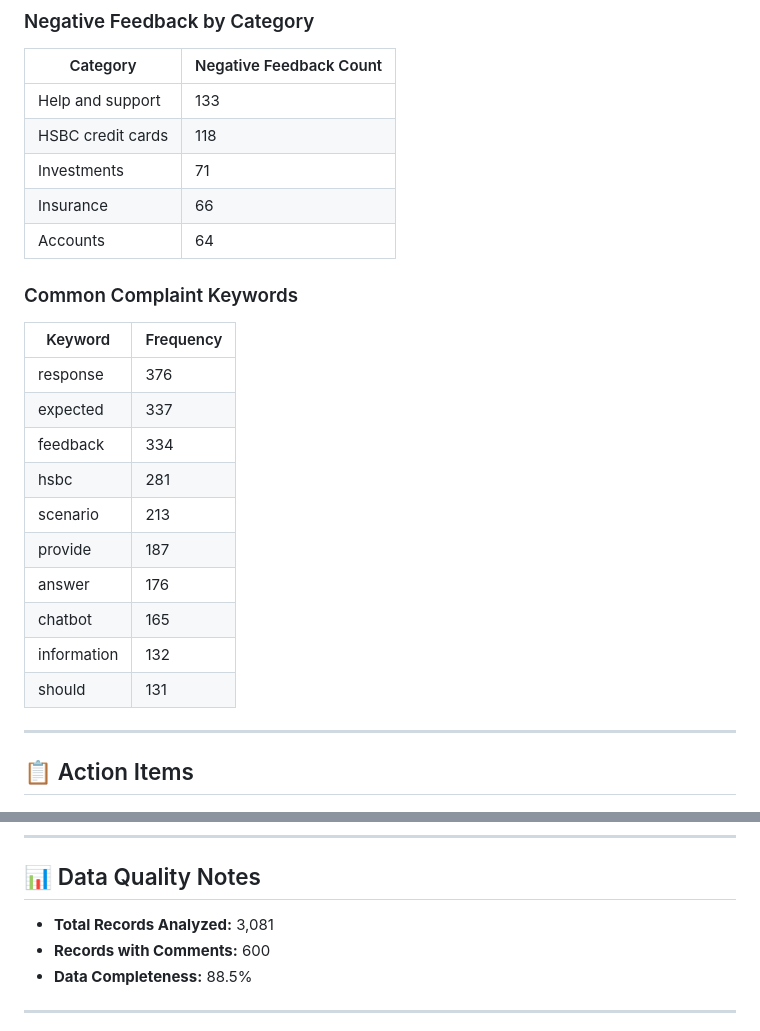
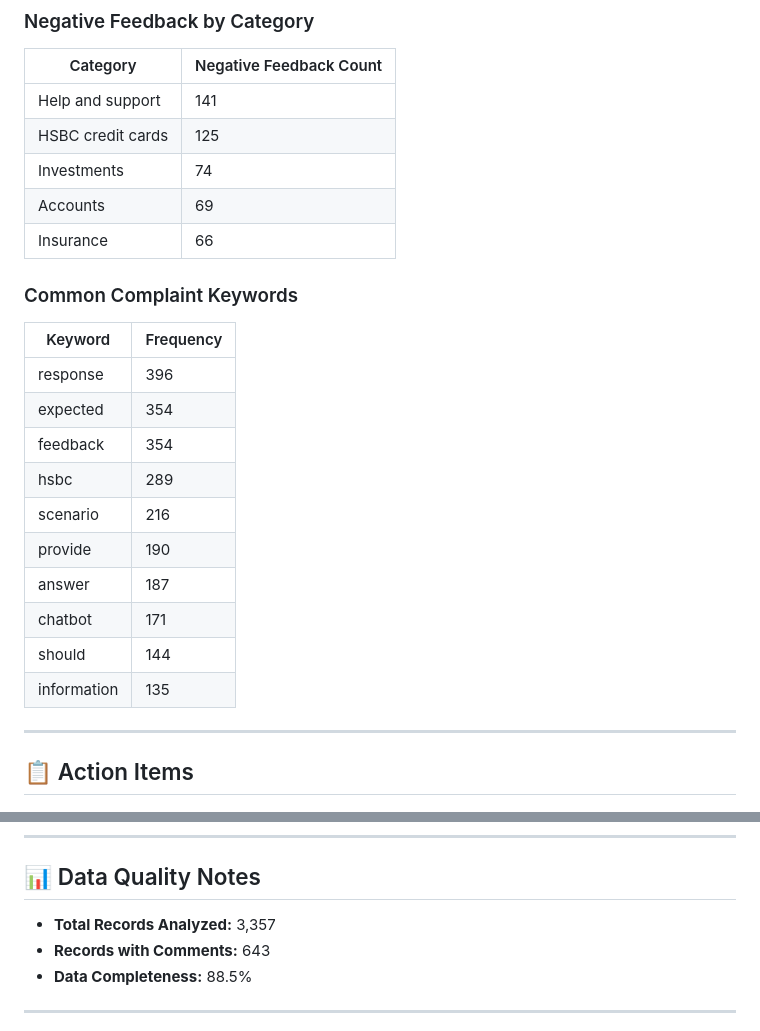
Before and after one commit to Qucy/Qucy, a Markdown page: others/chatbot_feedbacks.MD, 2 parts joined by grey strips. Drawn GitHub-style.

```diff
--- a/others/chatbot_feedbacks.MD
+++ b/others/chatbot_feedbacks.MD
@@ -222,26 +224,26 @@
 ### Negative Feedback by Category
 | Category | Negative Feedback Count |
 |----------|------------------------|
-| Help and support | 133 |
-| HSBC credit cards | 118 |
-| Investments | 71 |
+| Help and support | 141 |
+| HSBC credit cards | 125 |
+| Investments | 74 |
+| Accounts | 69 |
 | Insurance | 66 |
-| Accounts | 64 |
 
 
 ### Common Complaint Keywords
 | Keyword | Frequency |
 |---------|----------|
-| response | 376 |
-| expected | 337 |
-| feedback | 334 |
-| hsbc | 281 |
-| scenario | 213 |
-| provide | 187 |
-| answer | 176 |
-| chatbot | 165 |
-| information | 132 |
-| should | 131 |
+| response | 396 |
+| expected | 354 |
+| feedback | 354 |
+| hsbc | 289 |
+| scenario | 216 |
+| provide | 190 |
+| answer | 187 |
+| chatbot | 171 |
+| should | 144 |
+| information | 135 |
 
 
 ---
@@ -267,8 +269,8 @@
 
 ## 📊 Data Quality Notes
 
-- **Total Records Analyzed:** 3,081
-- **Records with Comments:** 600
+- **Total Records Analyzed:** 3,357
+- **Records with Comments:** 643
 - **Data Completeness:** 88.5%
 
 ---
```
Also changed, not shown: other parts of others/chatbot_feedbacks.MD (+84 -82 lines).
